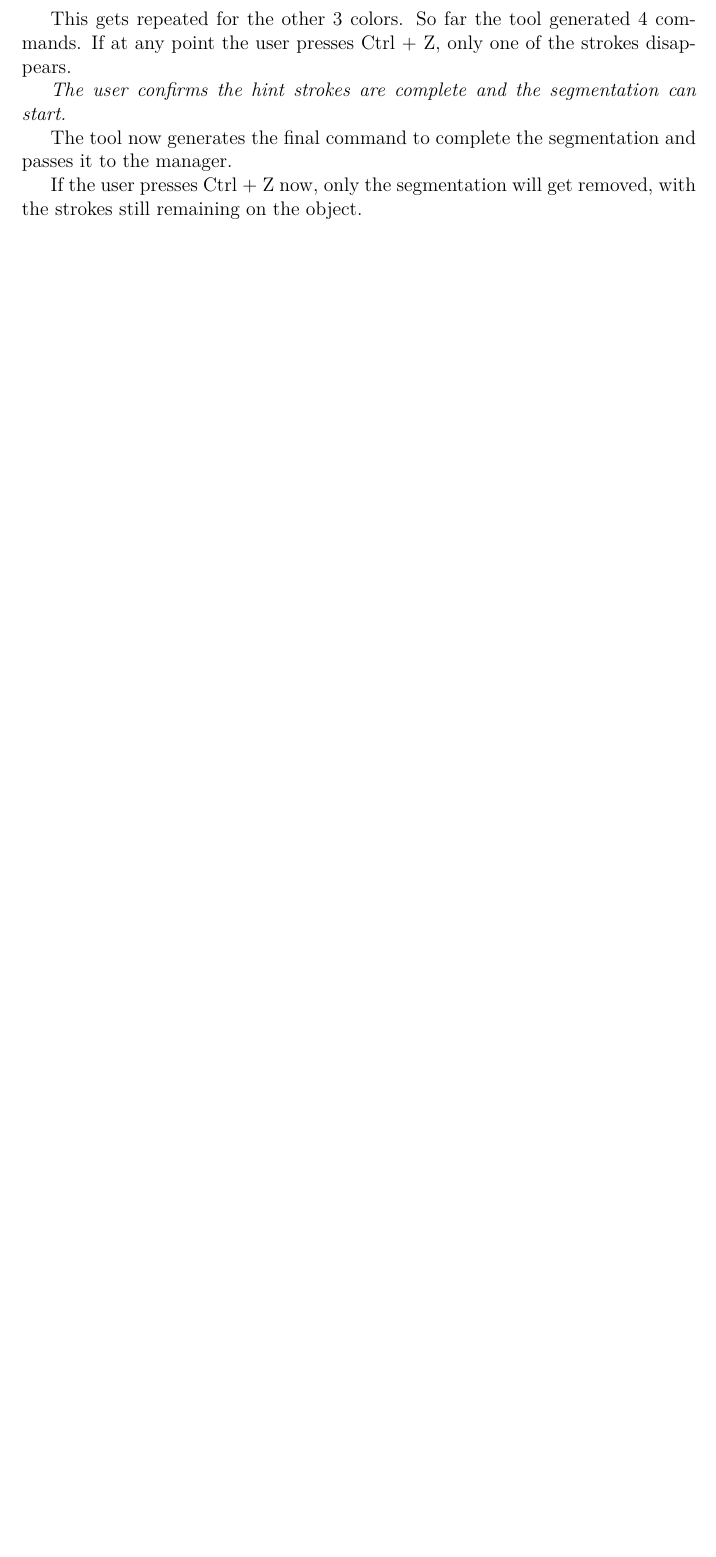
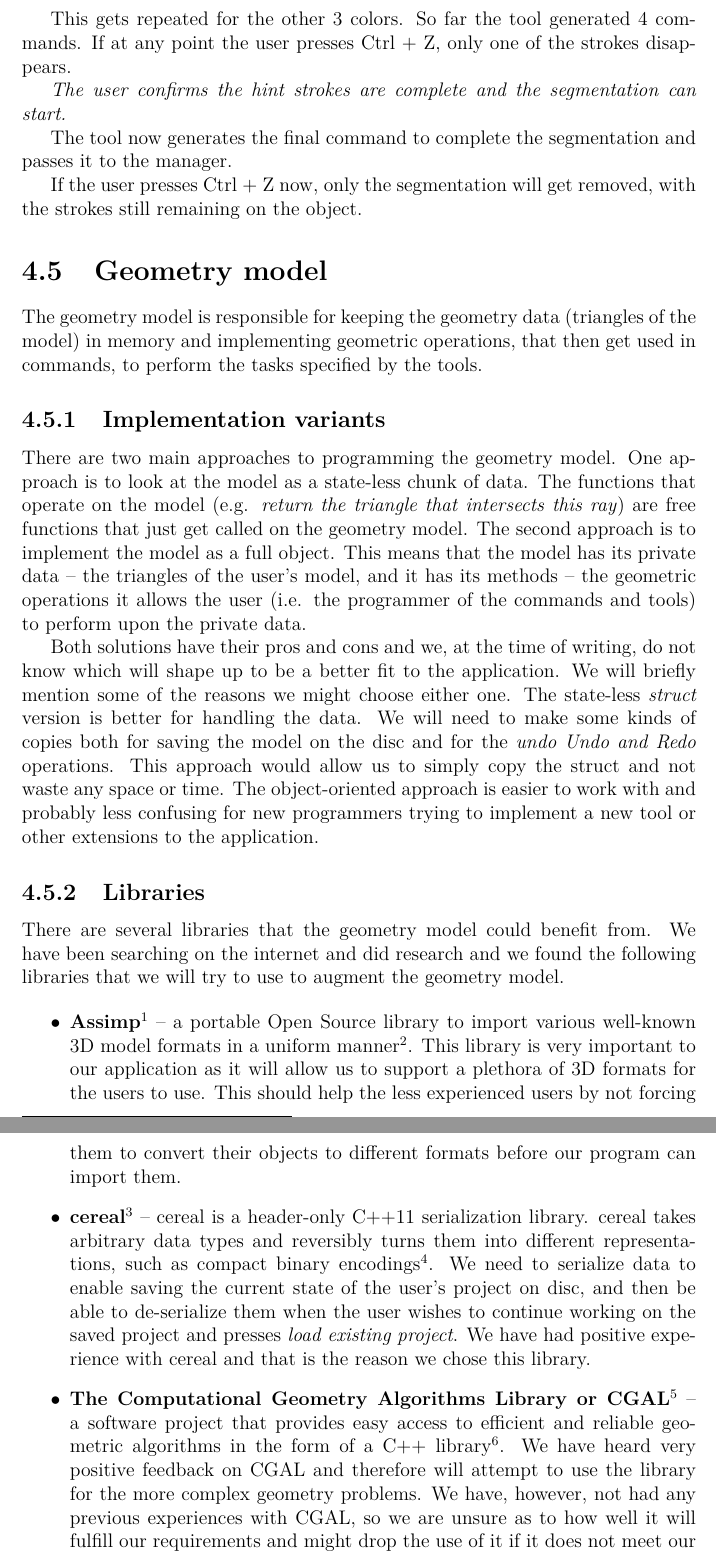
Before and after one commit to tomasiser/pepr3d, a LaTeX thesis (docs/spec.tex, which reads docs/texts/tools.tex): part of page 18 of 27 before the commit and two parts of pages 21 and 22 of 33 after it, the two joined at a grey line, cut so that both start at the same text, the shorter picture padded with empty space. The pictures show the PDF file docs/spec.pdf that the author committed with the source.

Commit message:
Split doc into new parts, added Geometry Model text

```diff
--- a/docs/texts/tools.tex
+++ b/docs/texts/tools.tex
@@ -77,3 +77,25 @@ The tool now generates the final command to complete the segmentation and passes
 
 
 If the user presses Ctrl + Z now, only the segmentation will get removed, with the strokes still remaining on the object.
+
+\section{Geometry model}
+
+The geometry model is responsible for keeping the geometry data (triangles of the model) in memory and implementing geometric operations, that then get used in commands, to perform the tasks specified by the tools.
+
+\subsection{Implementation variants}
+
+There are two main approaches to programming the geometry model. One approach is to look at the model as a state-less chunk of data. The functions that operate on the model (e.g. \textit{return the triangle that intersects this ray}) are free functions that just get called on the geometry model. The second approach is to implement the model as a full object. This means that the model has its private data -- the triangles of the user's model, and it has its methods -- the geometric operations it allows the user (i.e. the programmer of the commands and tools) to perform upon the private data.
+
+Both solutions have their pros and cons and we, at the time of writing, do not know which will shape up to be a better fit to the application. We will briefly mention some of the reasons we might choose either one. The state-less \textit{struct} version is better for handling the data. We will need to make some kinds of copies both for saving the model on the disc and for the \textit{undo Undo and Redo} operations. This approach would allow us to simply copy the struct and not waste any space or time. The object-oriented approach is easier to work with and probably less confusing for new programmers trying to implement a new tool or other extensions to the application.
+
+\subsection{Libraries}
+
+There are several libraries that the geometry model could benefit from. We have been searching on the internet and did research and we found the following libraries that we will try to use to augment the geometry model.
+
+\begin{itemize}
+\item \textbf{Assimp\footnote{http://www.assimp.org/}} -- a portable Open Source library to import various well-known 3D model formats in a uniform manner\footnote{Description taken from http://www.assimp.org/}. This library is very important to our application as it will allow us to support a plethora of 3D formats for the users to use. This should help the less experienced users by not forcing them to convert their objects to different formats before our program can import them.
+
+\item \textbf{cereal\footnote{https://uscilab.github.io/cereal/}} -- cereal is a header-only C++11 serialization library. cereal takes arbitrary data types and reversibly turns them into different representations, such as compact binary encodings\footnote{Description taken from https://uscilab.github.io/cereal/}. We need to serialize data to enable saving the current state of the user's project on disc, and then be able to de-serialize them when the user wishes to continue working on the saved project and presses \textit{load existing project}. We have had positive experience with cereal and that is the reason we chose this library.
+
+\item \textbf{The Computational Geometry Algorithms Library or CGAL\footnote{https://www.cgal.org/}} -- a software project that provides easy access to efficient and reliable geometric algorithms in the form of a C++ library\footnote{Description taken from https://www.cgal.org/}. We have heard very positive feedback on CGAL and therefore will attempt to use the library for the more complex geometry problems. We have, however, not had any previous experiences with CGAL, so we are unsure as to how well it will fulfill our requirements and might drop the use of it if it does not meet our expectations.
+\end{itemize}
```
Also changed, not shown: docs/spec.tex (+3 -5 lines), docs/texts/exec.tex (+4 -0 lines), docs/spec.pdf, docs/texts/tools.tex (4 more changed lines).
